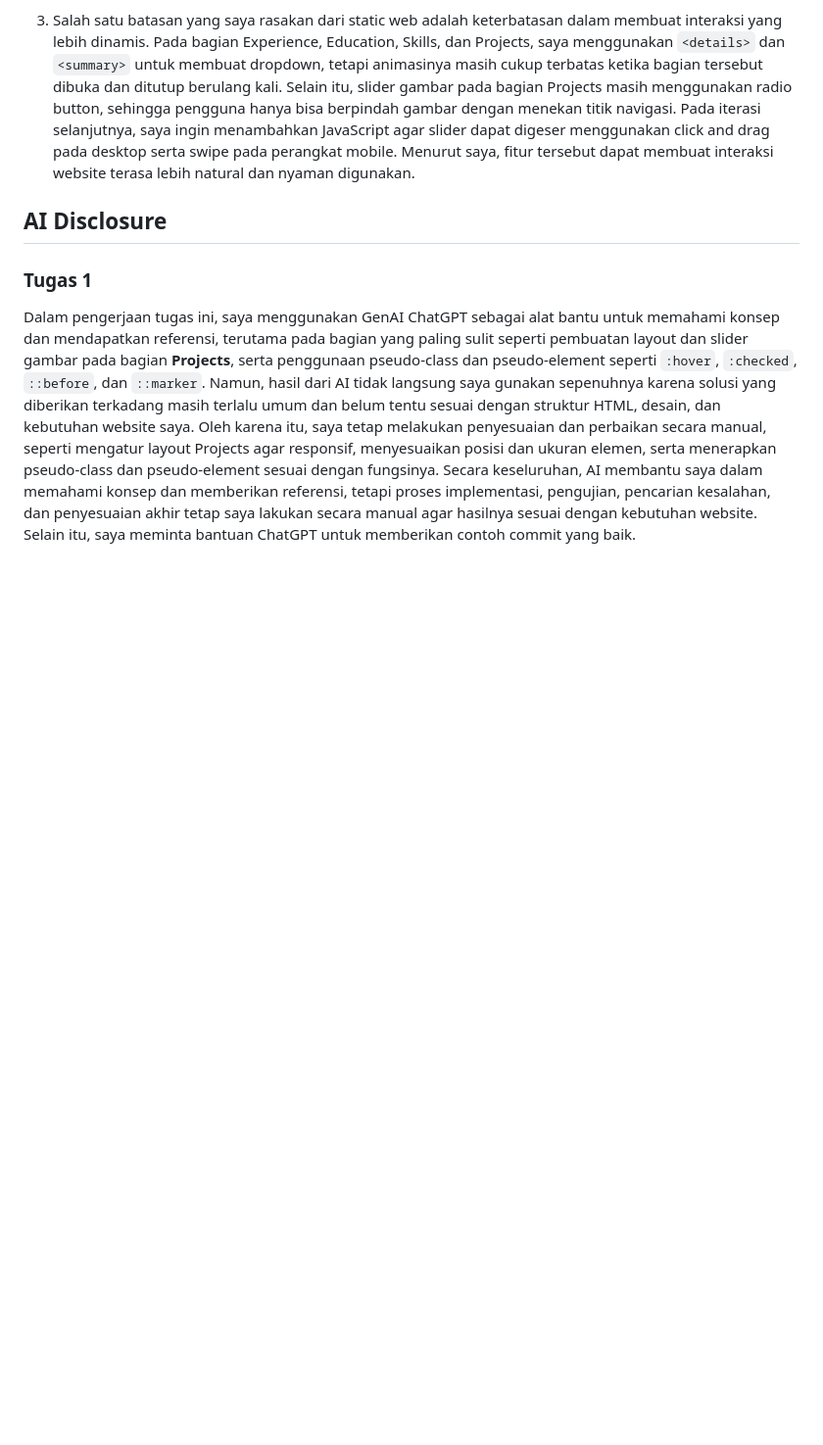
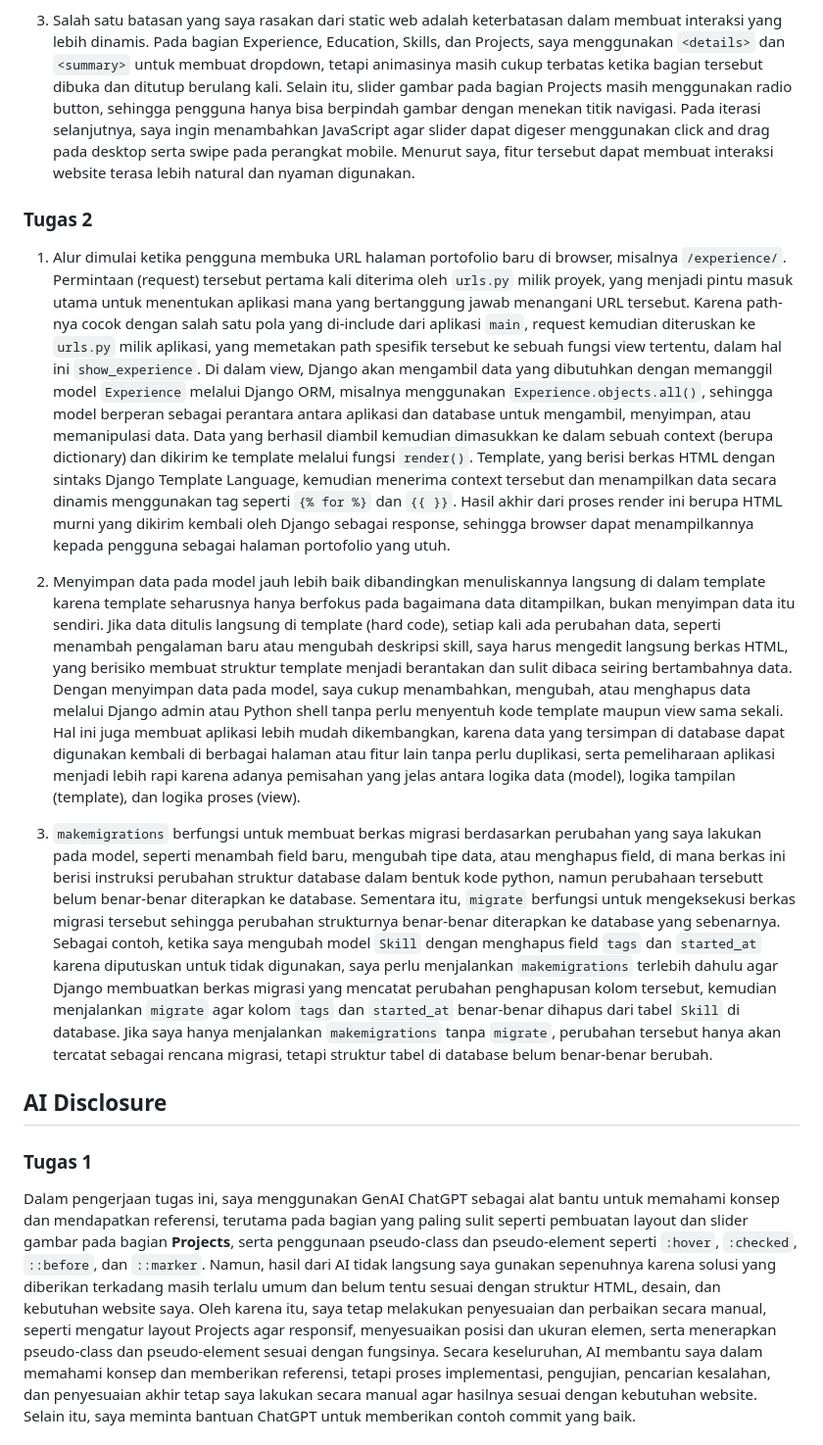
Before and after one commit to JohannesNichola/myportofolio, a Markdown page: README.md, the part around one of its changes. Shown at 98% size. Drawn GitHub-style; blank space fills up the shorter version.

```diff
--- a/README.md
+++ b/README.md
@@ -39,6 +52,13 @@ Website portofolio pribadi yang dikembangkan sebagai proyek individu mata kuliah
 
 3. Salah satu batasan yang saya rasakan dari static web adalah keterbatasan dalam membuat interaksi yang lebih dinamis. Pada bagian Experience, Education, Skills, dan Projects, saya menggunakan `<details>` dan `<summary>` untuk membuat dropdown, tetapi animasinya masih cukup terbatas ketika bagian tersebut dibuka dan ditutup berulang kali. Selain itu, slider gambar pada bagian Projects masih menggunakan radio button, sehingga pengguna hanya bisa berpindah gambar dengan menekan titik navigasi. Pada iterasi selanjutnya, saya ingin menambahkan JavaScript agar slider dapat digeser menggunakan click and drag pada desktop serta swipe pada perangkat mobile. Menurut saya, fitur tersebut dapat membuat interaksi website terasa lebih natural dan nyaman digunakan.
 
+### Tugas 2
+
+1. Alur dimulai ketika pengguna membuka URL halaman portofolio baru di browser, misalnya `/experience/`. Permintaan (request) tersebut pertama kali diterima oleh `urls.py` milik proyek, yang menjadi pintu masuk utama untuk menentukan aplikasi mana yang bertanggung jawab menangani URL tersebut. Karena path-nya cocok dengan salah satu pola yang di-include dari aplikasi `main`, request kemudian diteruskan ke `urls.py` milik aplikasi, yang memetakan path spesifik tersebut ke sebuah fungsi view tertentu, dalam hal ini `show_experience`. Di dalam view, Django akan mengambil data yang dibutuhkan dengan memanggil model `Experience` melalui Django ORM, misalnya menggunakan `Experience.objects.all()`, sehingga model berperan sebagai perantara antara aplikasi dan database untuk mengambil, menyimpan, atau memanipulasi data. Data yang berhasil diambil kemudian dimasukkan ke dalam sebuah context (berupa dictionary) dan dikirim ke template melalui fungsi `render()`. Template, yang berisi berkas HTML dengan sintaks Django Template Language, kemudian menerima context tersebut dan menampilkan data secara dinamis menggunakan tag seperti `{% for %}` dan `{{ }}`. Hasil akhir dari proses render ini berupa HTML murni yang dikirim kembali oleh Django sebagai response, sehingga browser dapat menampilkannya kepada pengguna sebagai halaman portofolio yang utuh.
+
+2. Menyimpan data pada model jauh lebih baik dibandingkan menuliskannya langsung di dalam template karena template seharusnya hanya berfokus pada bagaimana data ditampilkan, bukan menyimpan data itu sendiri. Jika data ditulis langsung di template (hard code), setiap kali ada perubahan data, seperti menambah pengalaman baru atau mengubah deskripsi skill, saya harus mengedit langsung berkas HTML, yang berisiko membuat struktur template menjadi berantakan dan sulit dibaca seiring bertambahnya data. Dengan menyimpan data pada model, saya cukup menambahkan, mengubah, atau menghapus data melalui Django admin atau Python shell tanpa perlu menyentuh kode template maupun view sama sekali. Hal ini juga membuat aplikasi lebih mudah dikembangkan, karena data yang tersimpan di database dapat digunakan kembali di berbagai halaman atau fitur lain tanpa perlu duplikasi, serta pemeliharaan aplikasi menjadi lebih rapi karena adanya pemisahan yang jelas antara logika data (model), logika tampilan (template), dan logika proses (view).
+
+3. `makemigrations` berfungsi untuk membuat berkas migrasi berdasarkan perubahan yang saya lakukan pada model, seperti menambah field baru, mengubah tipe data, atau menghapus field, di mana berkas ini berisi instruksi perubahan struktur database dalam bentuk kode python, namun perubahaan tersebutt belum benar-benar diterapkan ke database. Sementara itu, `migrate` berfungsi untuk mengeksekusi berkas migrasi tersebut sehingga perubahan strukturnya benar-benar diterapkan ke database yang sebenarnya. Sebagai contoh, ketika saya mengubah model `Skill` dengan menghapus field `tags` dan `started_at` karena diputuskan untuk tidak digunakan, saya perlu menjalankan `makemigrations` terlebih dahulu agar Django membuatkan berkas migrasi yang mencatat perubahan penghapusan kolom tersebut, kemudian menjalankan `migrate` agar kolom `tags` dan `started_at` benar-benar dihapus dari tabel `Skill` di database. Jika saya hanya menjalankan `makemigrations` tanpa `migrate`, perubahan tersebut hanya akan tercatat sebagai rencana migrasi, tetapi struktur tabel di database belum benar-benar berubah.
 
 ## AI Disclosure
 
```
Also changed, not shown: other parts of README.md (+17 -0 lines).
